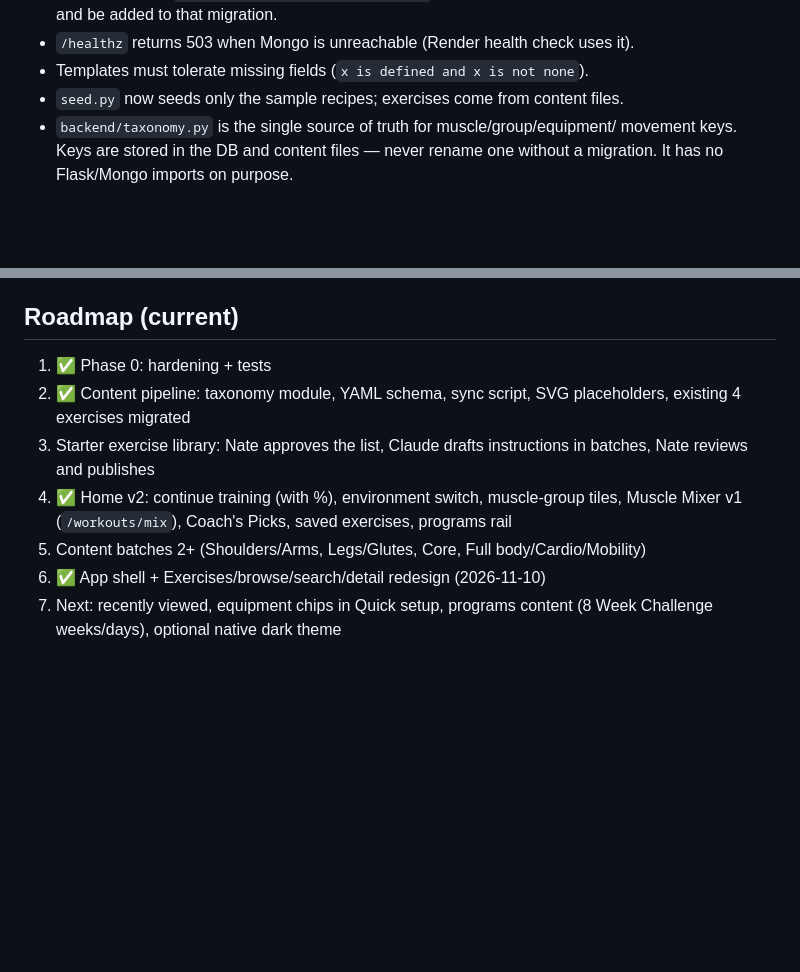
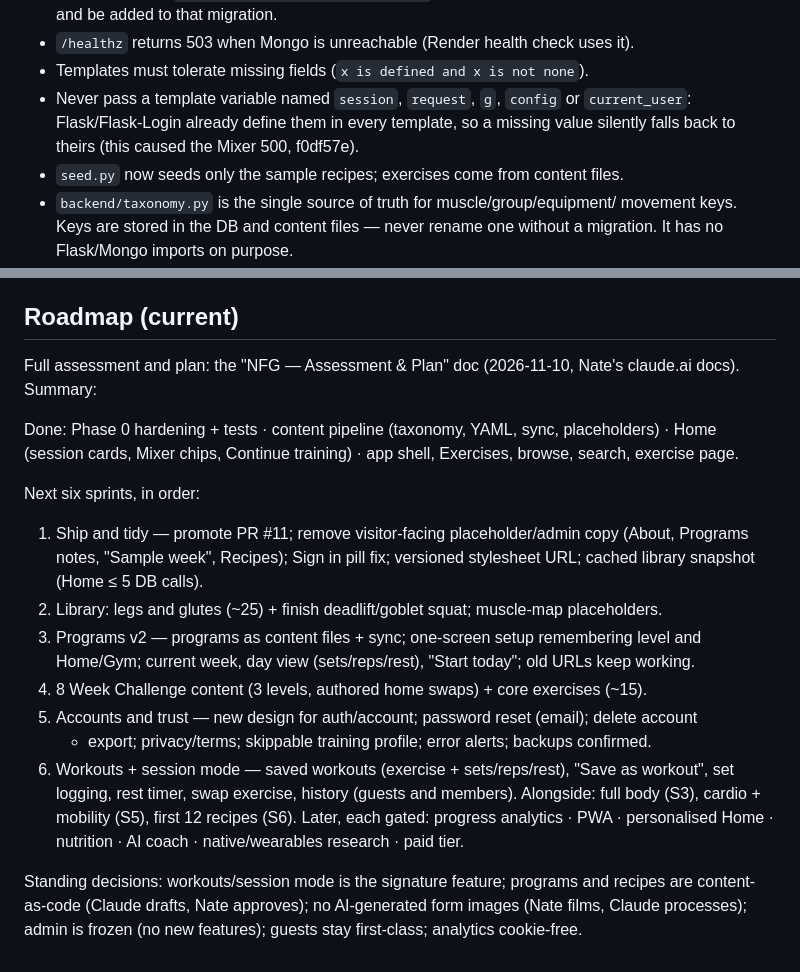
Before and after one commit to natyfbg/NFG, a Markdown page: CLAUDE.md, 2 parts joined by grey strips. GitHub-like rendering; blank space fills up the shorter version.

Commit message:
Record the assessment roadmap and template-name gotcha in CLAUDE.md
Co-Authored-By: Claude Opus 5.5 <noreply@anthropic.com>
Claude-Session: https://claude.ai/code/session_01FiXR3GtzkrJxRnPXcaKbMN

```diff
--- a/CLAUDE.md
+++ b/CLAUDE.md
@@ -123,6 +123,9 @@ as committer, so GitHub shows them as Verified.
   use the same key and be added to that migration.
 - `/healthz` returns 503 when Mongo is unreachable (Render health check uses it).
 - Templates must tolerate missing fields (`x is defined and x is not none`).
+- Never pass a template variable named `session`, `request`, `g`, `config` or
+  `current_user`: Flask/Flask-Login already define them in every template, so a missing
+  value silently falls back to theirs (this caused the Mixer 500, f0df57e).
 - `seed.py` now seeds only the sample recipes; exercises come from content files.
 - `backend/taxonomy.py` is the single source of truth for muscle/group/equipment/
   movement keys. Keys are stored in the DB and content files — never rename one
@@ -205,14 +208,30 @@ as committer, so GitHub shows them as Verified.
 
 ## Roadmap (current)
 
-1. ✅ Phase 0: hardening + tests
-2. ✅ Content pipeline: taxonomy module, YAML schema, sync script, SVG placeholders,
-   existing 4 exercises migrated
-3. Starter exercise library: Nate approves the list, Claude drafts instructions in
-   batches, Nate reviews and publishes
-4. ✅ Home v2: continue training (with %), environment switch, muscle-group tiles,
-   Muscle Mixer v1 (`/workouts/mix`), Coach's Picks, saved exercises, programs rail
-5. Content batches 2+ (Shoulders/Arms, Legs/Glutes, Core, Full body/Cardio/Mobility)
-6. ✅ App shell + Exercises/browse/search/detail redesign (2026-11-10)
-7. Next: recently viewed, equipment chips in Quick setup, programs content
-   (8 Week Challenge weeks/days), optional native dark theme
+Full assessment and plan: the "NFG — Assessment & Plan" doc (2026-11-10, Nate's claude.ai
+docs). Summary:
+
+Done: Phase 0 hardening + tests · content pipeline (taxonomy, YAML, sync, placeholders) ·
+Home (session cards, Mixer chips, Continue training) · app shell, Exercises, browse,
+search, exercise page.
+
+Next six sprints, in order:
+1. Ship and tidy — promote PR #11; remove visitor-facing placeholder/admin copy (About,
+   Programs notes, "Sample week", Recipes); Sign in pill fix; versioned stylesheet URL;
+   cached library snapshot (Home ≤ 5 DB calls).
+2. Library: legs and glutes (~25) + finish deadlift/goblet squat; muscle-map placeholders.
+3. Programs v2 — programs as content files + sync; one-screen setup remembering level and
+   Home/Gym; current week, day view (sets/reps/rest), "Start today"; old URLs keep working.
+4. 8 Week Challenge content (3 levels, authored home swaps) + core exercises (~15).
+5. Accounts and trust — new design for auth/account; password reset (email); delete account
+   + export; privacy/terms; skippable training profile; error alerts; backups confirmed.
+6. Workouts + session mode — saved workouts (exercise + sets/reps/rest), "Save as workout",
+   set logging, rest timer, swap exercise, history (guests and members).
+Alongside: full body (S3), cardio + mobility (S5), first 12 recipes (S6).
+Later, each gated: progress analytics · PWA · personalised Home · nutrition · AI coach ·
+native/wearables research · paid tier.
+
+Standing decisions: workouts/session mode is the signature feature; programs and recipes
+are content-as-code (Claude drafts, Nate approves); no AI-generated form images (Nate films,
+Claude processes); admin is frozen (no new features); guests stay first-class; analytics
+cookie-free.
```
